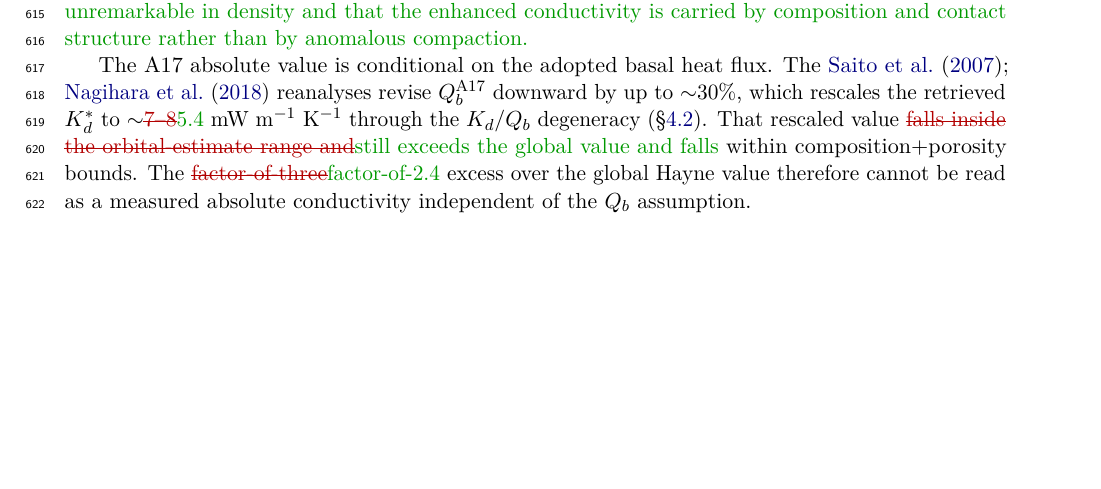
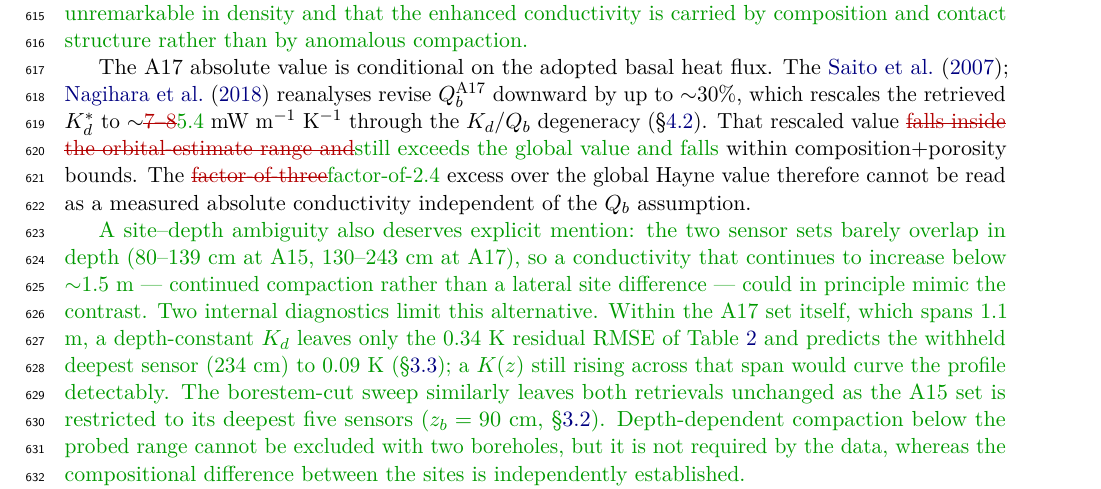
Before and after one commit to rp3gregorio/Lunar-HFE, a LaTeX paper (paper/letter/letter.tex): part of page 21 of 26, cut so that both start at the same text, the shorter picture padded with empty space. Compiled offline with pdfLaTeX.

Commit message:
Discussion: address the site-vs-depth ambiguity in Sec 4.4
New tracked paragraph: the A15/A17 sensor sets barely overlap in depth,
so continued compaction below ~1.5 m could in principle mimic the
contrast; internal diagnostics (flat A17 residuals across its 1.1-m
span, 0.09-K LOO prediction of the deepest sensor, zb=90 cut stability)
limit but cannot exclude it.

Co-Authored-By: Claude Fable 5 <noreply@anthropic.com>

```diff
--- a/paper/letter/letter.tex
+++ b/paper/letter/letter.tex
@@ -1607,6 +1607,23 @@ global value and falls} within composition+porosity bounds. The
 value therefore cannot be read
 as a measured absolute conductivity independent of the $Q_b$ assumption.
 
+\new{A site--depth ambiguity also deserves explicit mention: the two
+sensor sets barely overlap in depth (80--139 cm at A15, 130--243 cm at
+A17), so a conductivity that continues to increase below
+$\sim$1.5 m --- continued compaction rather than a lateral site
+difference --- could in principle mimic the contrast. Two internal
+diagnostics limit this alternative. Within the A17 set itself, which
+spans 1.1 m, a depth-constant $K_d$ leaves only the 0.34 K residual
+RMSE of Table~\ref{tab:headline} and predicts the withheld deepest
+sensor (234 cm) to 0.09 K (\S\ref{sec:consistency}); a $K(z)$ still
+rising across that span would curve the profile detectably. The
+borestem-cut sweep similarly leaves both retrievals unchanged as the
+A15 set is restricted to its deepest five sensors ($z_b=90$ cm,
+\S\ref{sec:results-kd}). Depth-dependent compaction below the probed
+range cannot be excluded with two boreholes, but it is not required by
+the data, whereas the compositional difference between the sites is
+independently established.}
+
 A17 remains the more conductive site \old{under every admissible
 combination of $Q_b$, composition, and porosity. The inter-site
 contrast is therefore robust in sign across the full plausibility
```
Also changed, not shown: paper/letter/letter.pdf.
